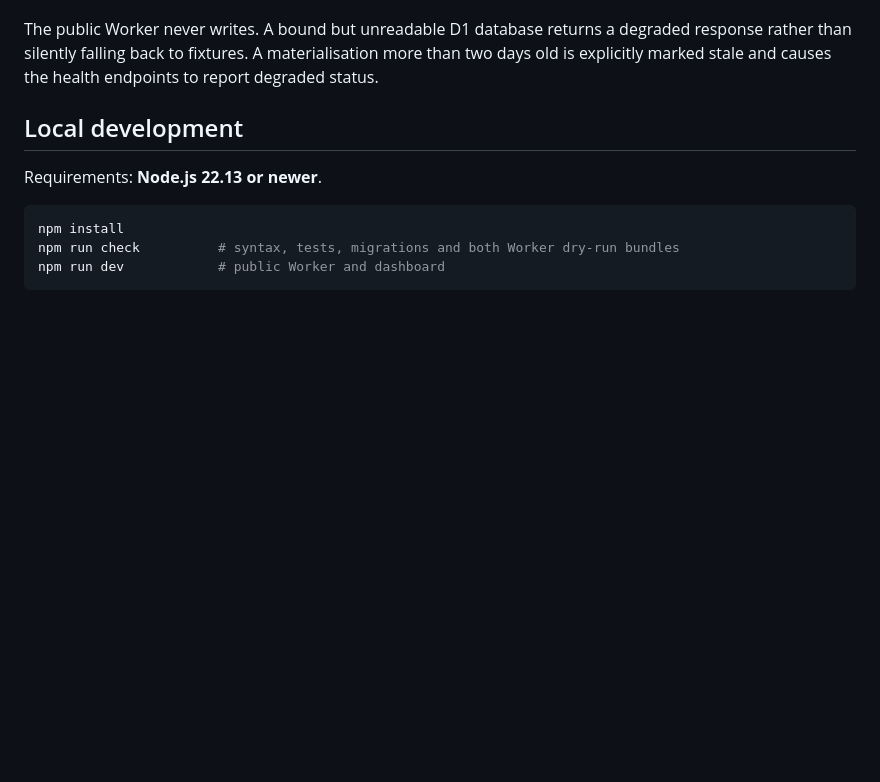
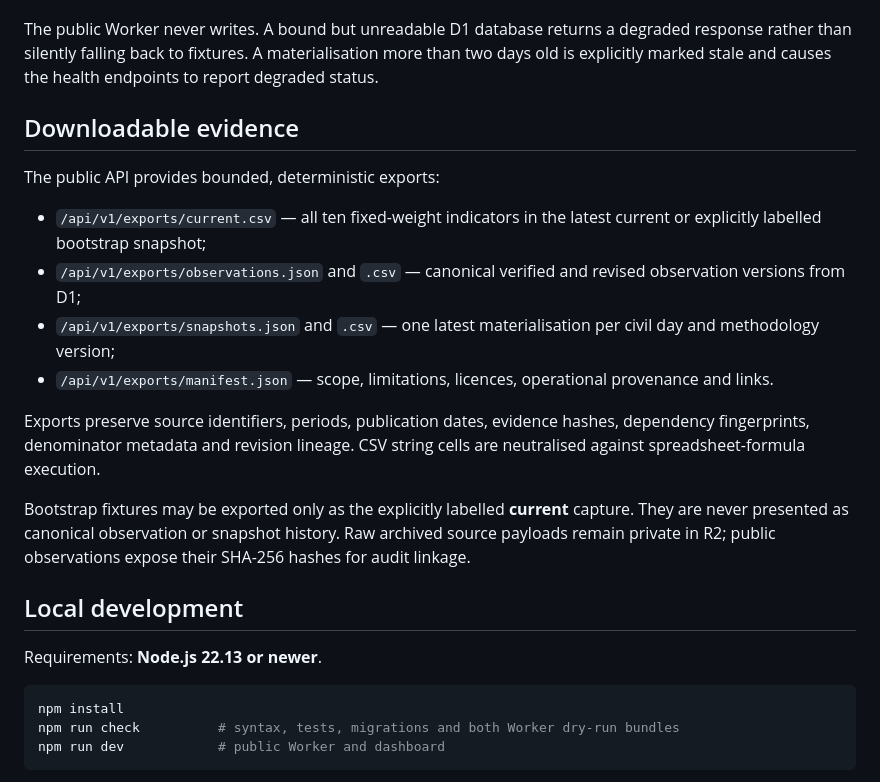
Before and after one commit to wilfgrainger/collapse-index, a Markdown page: README.md, the part around one of its changes. GitHub-like rendering; blank space fills up the shorter version.

```diff
--- a/README.md
+++ b/README.md
@@ -62,6 +63,19 @@ Evidence objects remain deduplicated when upstream bytes do not change. Daily sn
 Derived observations use a dependency fingerprint containing every payload that can alter the result. For industrial disruption, that includes both the BBFW numerator and MGRZ employment denominator.
 
 The public Worker never writes. A bound but unreadable D1 database returns a degraded response rather than silently falling back to fixtures. A materialisation more than two days old is explicitly marked stale and causes the health endpoints to report degraded status.
+
+## Downloadable evidence
+
+The public API provides bounded, deterministic exports:
+
+- `/api/v1/exports/current.csv` — all ten fixed-weight indicators in the latest current or explicitly labelled bootstrap snapshot;
+- `/api/v1/exports/observations.json` and `.csv` — canonical verified and revised observation versions from D1;
+- `/api/v1/exports/snapshots.json` and `.csv` — one latest materialisation per civil day and methodology version;
+- `/api/v1/exports/manifest.json` — scope, limitations, licences, operational provenance and links.
+
+Exports preserve source identifiers, periods, publication dates, evidence hashes, dependency fingerprints, denominator metadata and revision lineage. CSV string cells are neutralised against spreadsheet-formula execution.
+
+Bootstrap fixtures may be exported only as the explicitly labelled **current** capture. They are never presented as canonical observation or snapshot history. Raw archived source payloads remain private in R2; public observations expose their SHA-256 hashes for audit linkage.
 
 ## Local development
 
```
Also changed, not shown: other parts of README.md (+19 -8 lines).
